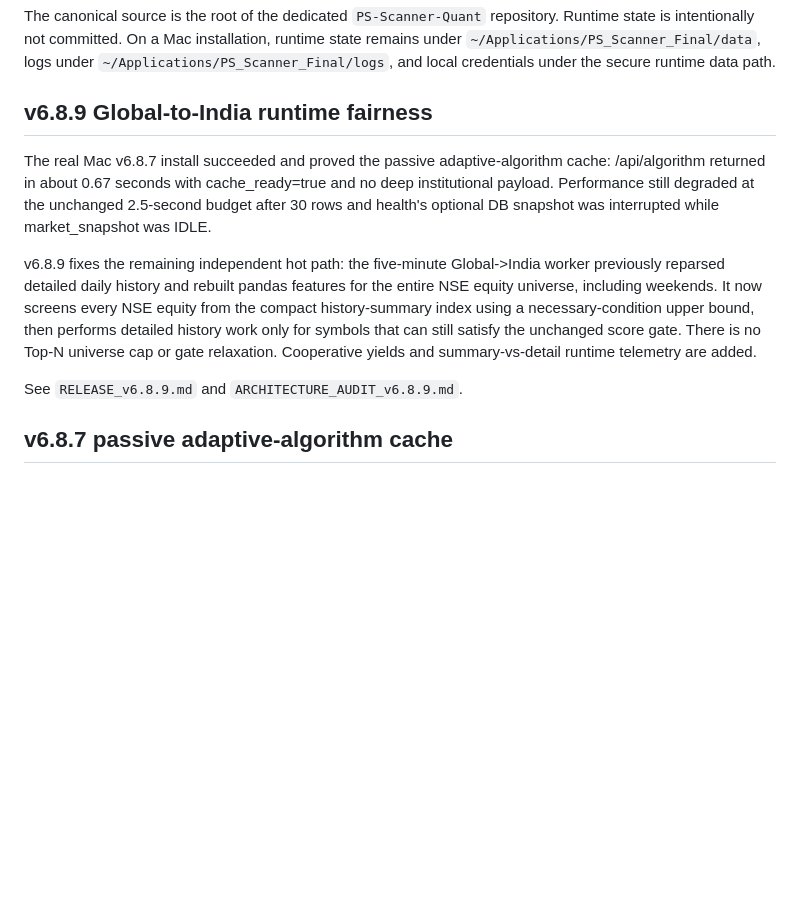
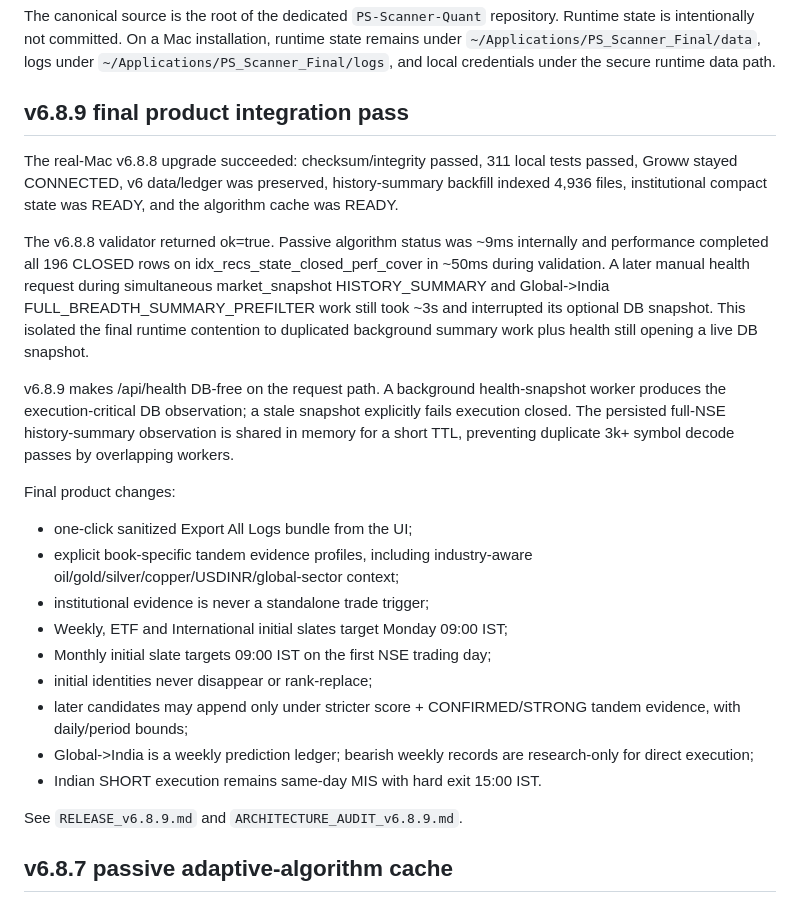
Before and after one commit to SuhasSrinivasa1/PS-Scanner-Quant, a Markdown page: HANDOFF.md, the part around the change. Drawn GitHub-style; blank space fills up the shorter version.

Commit message:
Update handoff with v6.8.9 final product contracts

```diff
--- a/HANDOFF.md
+++ b/HANDOFF.md
@@ -4,11 +4,24 @@ Current source version: **6.8.9**.
 
 The canonical source is the root of the dedicated `PS-Scanner-Quant` repository. Runtime state is intentionally not committed. On a Mac installation, runtime state remains under `~/Applications/PS_Scanner_Final/data`, logs under `~/Applications/PS_Scanner_Final/logs`, and local credentials under the secure runtime data path.
 
-## v6.8.9 Global-to-India runtime fairness
+## v6.8.9 final product integration pass
 
-The real Mac v6.8.7 install succeeded and proved the passive adaptive-algorithm cache: /api/algorithm returned in about 0.67 seconds with cache_ready=true and no deep institutional payload. Performance still degraded at the unchanged 2.5-second budget after 30 rows and health's optional DB snapshot was interrupted while market_snapshot was IDLE.
+The real-Mac v6.8.8 upgrade succeeded: checksum/integrity passed, 311 local tests passed, Groww stayed CONNECTED, v6 data/ledger was preserved, history-summary backfill indexed 4,936 files, institutional compact state was READY, and the algorithm cache was READY.
 
-v6.8.9 fixes the remaining independent hot path: the five-minute Global->India worker previously reparsed detailed daily history and rebuilt pandas features for the entire NSE equity universe, including weekends. It now screens every NSE equity from the compact history-summary index using a necessary-condition upper bound, then performs detailed history work only for symbols that can still satisfy the unchanged score gate. There is no Top-N universe cap or gate relaxation. Cooperative yields and summary-vs-detail runtime telemetry are added.
+The v6.8.8 validator returned ok=true. Passive algorithm status was ~9ms internally and performance completed all 196 CLOSED rows on idx_recs_state_closed_perf_cover in ~50ms during validation. A later manual health request during simultaneous market_snapshot HISTORY_SUMMARY and Global->India FULL_BREADTH_SUMMARY_PREFILTER work still took ~3s and interrupted its optional DB snapshot. This isolated the final runtime contention to duplicated background summary work plus health still opening a live DB snapshot.
+
+v6.8.9 makes /api/health DB-free on the request path. A background health-snapshot worker produces the execution-critical DB observation; a stale snapshot explicitly fails execution closed. The persisted full-NSE history-summary observation is shared in memory for a short TTL, preventing duplicate 3k+ symbol decode passes by overlapping workers.
+
+Final product changes:
+- one-click sanitized Export All Logs bundle from the UI;
+- explicit book-specific tandem evidence profiles, including industry-aware oil/gold/silver/copper/USDINR/global-sector context;
+- institutional evidence is never a standalone trade trigger;
+- Weekly, ETF and International initial slates target Monday 09:00 IST;
+- Monthly initial slate targets 09:00 IST on the first NSE trading day;
+- initial identities never disappear or rank-replace;
+- later candidates may append only under stricter score + CONFIRMED/STRONG tandem evidence, with daily/period bounds;
+- Global->India is a weekly prediction ledger; bearish weekly records are research-only for direct execution;
+- Indian SHORT execution remains same-day MIS with hard exit 15:00 IST.
 
 See `RELEASE_v6.8.9.md` and `ARCHITECTURE_AUDIT_v6.8.9.md`.
 
```
